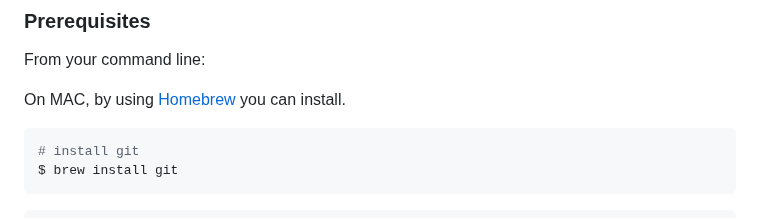
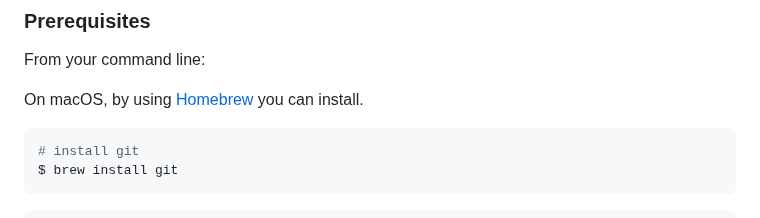
Before and after one commit to yemidada/desktop-version-portfolio, a Markdown page: README.md, the part around the change. GitHub-like rendering.

````diff
--- a/README.md
+++ b/README.md
@@ -69,7 +69,7 @@ To clone and run this application, you'll need [Git](https://git-scm.com) and [N
 ### Prerequisites
 From your command line:
 
-On MAC, by using [Homebrew](https://brew.sh/) you can install.
+On macOS, by using [Homebrew](https://brew.sh/) you can install.
 
 ```bash
 # install git
````
